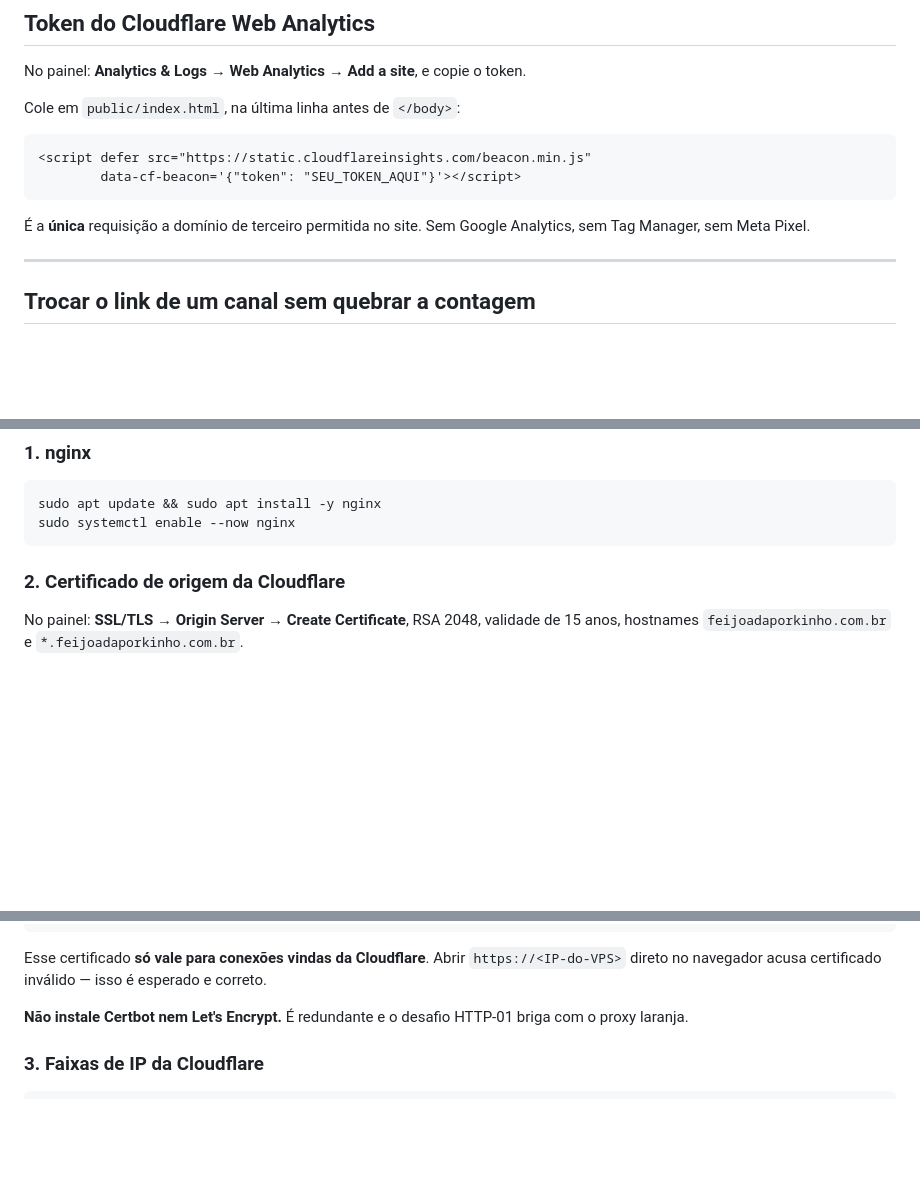
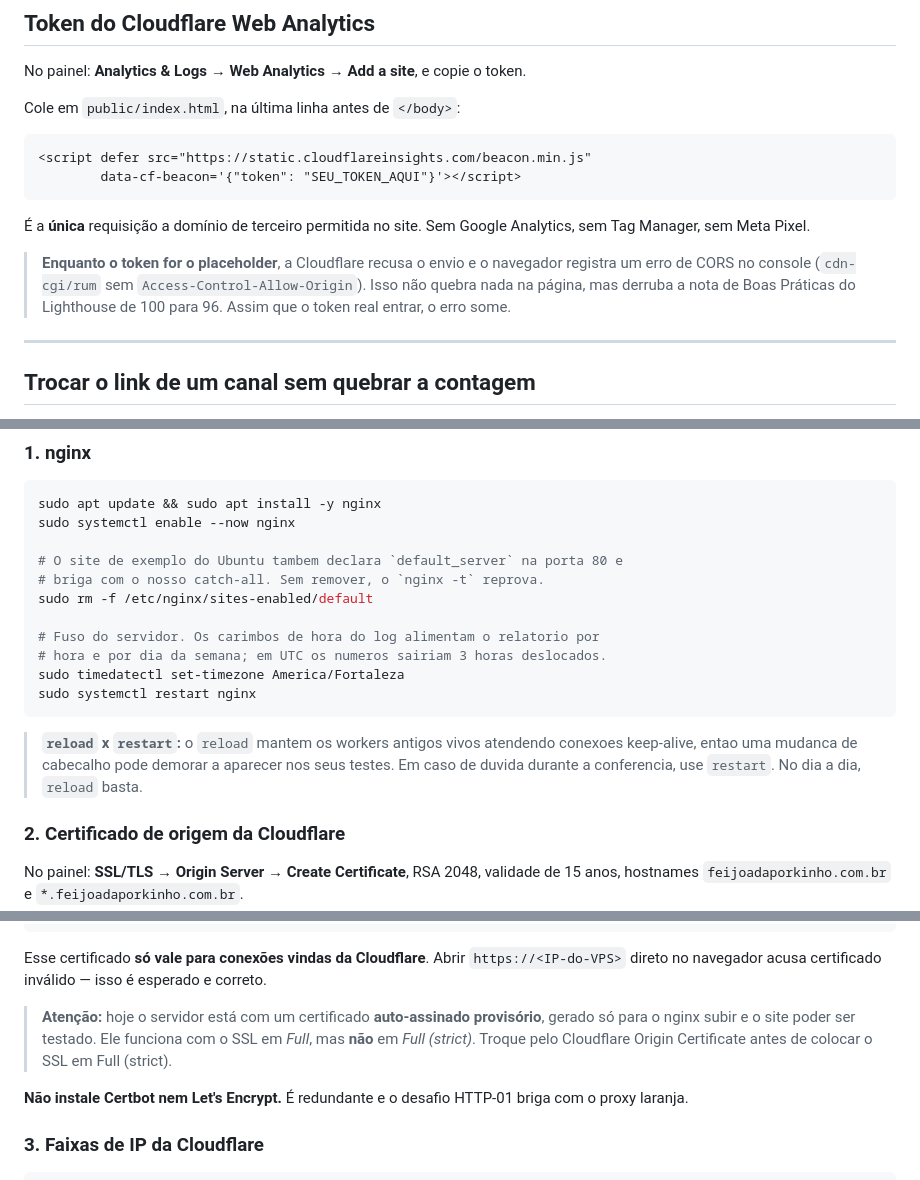
Before and after one commit to danielsmonteiro/site-porkinho, a Markdown page: README.md, 3 parts joined by grey strips. Rendered like a GitHub page; blank space fills up the shorter version.

Commit message:
README: passos que faltavam da instalação real no VPS
Anotado depois de instalar de fato no servidor: remover o site default
do Ubuntu (senão nginx -t reprova por default_server duplicado), fuso
em America/Fortaleza, diferença entre reload e restart, o certificado
provisório que está no ar e a regra da Cloudflare que hoje manda o
domínio para o Linktree.

Co-Authored-By: Claude Opus 5 (1M context) <noreply@anthropic.com>
Claude-Session: https://claude.ai/code/session_0163QDVG2q5prxxBwyJiQiR8

````diff
--- a/README.md
+++ b/README.md
@@ -84,6 +84,12 @@ Cole em `public/index.html`, na última linha antes de `</body>`:
 
 É a **única** requisição a domínio de terceiro permitida no site. Sem Google
 Analytics, sem Tag Manager, sem Meta Pixel.
+
+> **Enquanto o token for o placeholder**, a Cloudflare recusa o envio e o
+> navegador registra um erro de CORS no console (`cdn-cgi/rum` sem
+> `Access-Control-Allow-Origin`). Isso não quebra nada na página, mas derruba
+> a nota de Boas Práticas do Lighthouse de 100 para 96. Assim que o token real
+> entrar, o erro some.
 
 ---
 
@@ -185,7 +191,21 @@ Ubuntu 24.04. Os comandos abaixo rodam **no servidor**.
 ```bash
 sudo apt update && sudo apt install -y nginx
 sudo systemctl enable --now nginx
+
+# O site de exemplo do Ubuntu tambem declara `default_server` na porta 80 e
+# briga com o nosso catch-all. Sem remover, o `nginx -t` reprova.
+sudo rm -f /etc/nginx/sites-enabled/default
+
+# Fuso do servidor. Os carimbos de hora do log alimentam o relatorio por
+# hora e por dia da semana; em UTC os numeros sairiam 3 horas deslocados.
+sudo timedatectl set-timezone America/Fortaleza
+sudo systemctl restart nginx
 ```
+
+> **`reload` x `restart`:** o `reload` mantem os workers antigos vivos
+> atendendo conexoes keep-alive, entao uma mudanca de cabecalho pode demorar
+> a aparecer nos seus testes. Em caso de duvida durante a conferencia, use
+> `restart`. No dia a dia, `reload` basta.
 
 ### 2. Certificado de origem da Cloudflare
 
@@ -207,6 +227,11 @@ sudo curl -fsSL -o /etc/ssl/cloudflare/origin-pull-ca.pem \
 Esse certificado **só vale para conexões vindas da Cloudflare**. Abrir
 `https://<IP-do-VPS>` direto no navegador acusa certificado inválido — isso é
 esperado e correto.
+
+> **Atenção:** hoje o servidor está com um certificado **auto-assinado
+> provisório**, gerado só para o nginx subir e o site poder ser testado. Ele
+> funciona com o SSL em *Full*, mas **não** em *Full (strict)*. Troque pelo
+> Cloudflare Origin Certificate antes de colocar o SSL em Full (strict).
 
 **Não instale Certbot nem Let's Encrypt.** É redundante e o desafio HTTP-01
 briga com o proxy laranja.
````
Also changed, not shown: other parts of README.md (+3 -1 lines).
